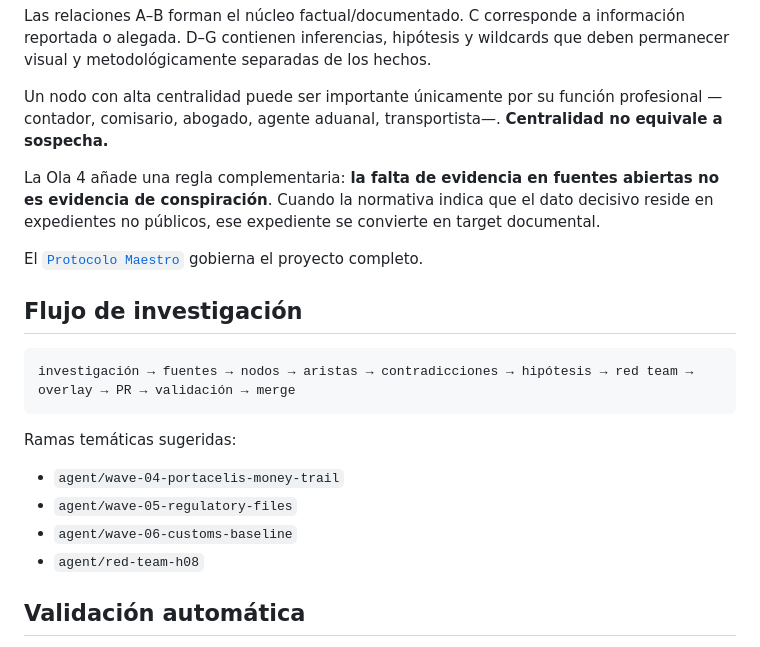
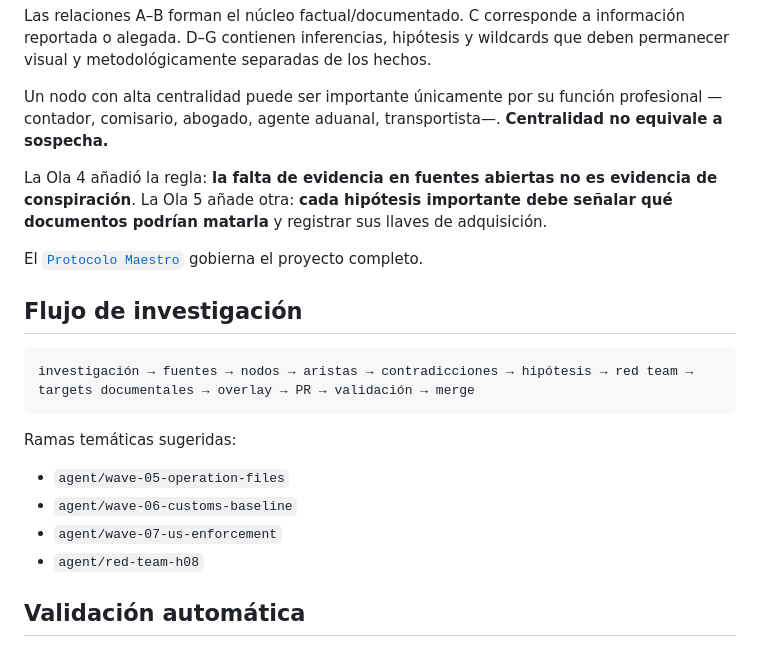
Before and after one commit to GustavoEEG/Diagrama-Inteligencia-Mexico, a Markdown page: README.md, the part around one of its changes. Drawn GitHub-style.

````diff
--- a/README.md
+++ b/README.md
@@ -69,21 +75,21 @@ Las relaciones A–B forman el núcleo factual/documentado. C corresponde a info
 
 Un nodo con alta centralidad puede ser importante únicamente por su función profesional —contador, comisario, abogado, agente aduanal, transportista—. **Centralidad no equivale a sospecha.**
 
-La Ola 4 añade una regla complementaria: **la falta de evidencia en fuentes abiertas no es evidencia de conspiración**. Cuando la normativa indica que el dato decisivo reside en expedientes no públicos, ese expediente se convierte en target documental.
+La Ola 4 añadió la regla: **la falta de evidencia en fuentes abiertas no es evidencia de conspiración**. La Ola 5 añade otra: **cada hipótesis importante debe señalar qué documentos podrían matarla** y registrar sus llaves de adquisición.
 
 El [`Protocolo Maestro`](docs/PROTOCOLO_MAESTRO.md) gobierna el proyecto completo.
 
 ## Flujo de investigación
 
 ```text
-investigación → fuentes → nodos → aristas → contradicciones → hipótesis → red team → overlay → PR → validación → merge
+investigación → fuentes → nodos → aristas → contradicciones → hipótesis → red team → targets documentales → overlay → PR → validación → merge
 ```
 
 Ramas temáticas sugeridas:
 
-- `agent/wave-04-portacelis-money-trail`
-- `agent/wave-05-regulatory-files`
+- `agent/wave-05-operation-files`
 - `agent/wave-06-customs-baseline`
+- `agent/wave-07-us-enforcement`
 - `agent/red-team-h08`
 
 ## Validación automática
````
Also changed, not shown: other parts of README.md (+16 -10 lines).
